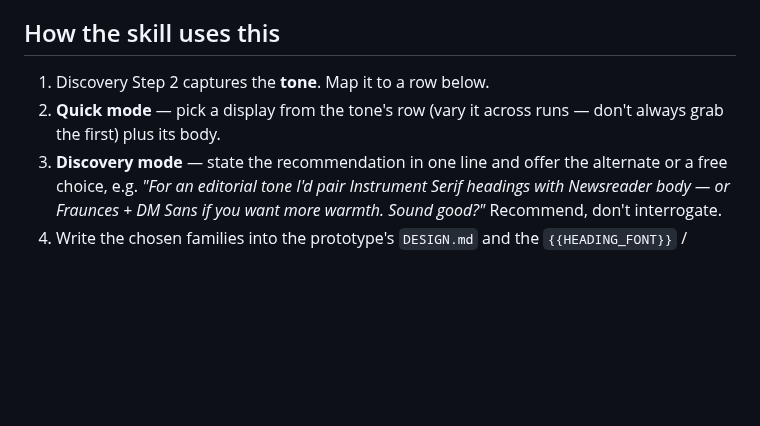
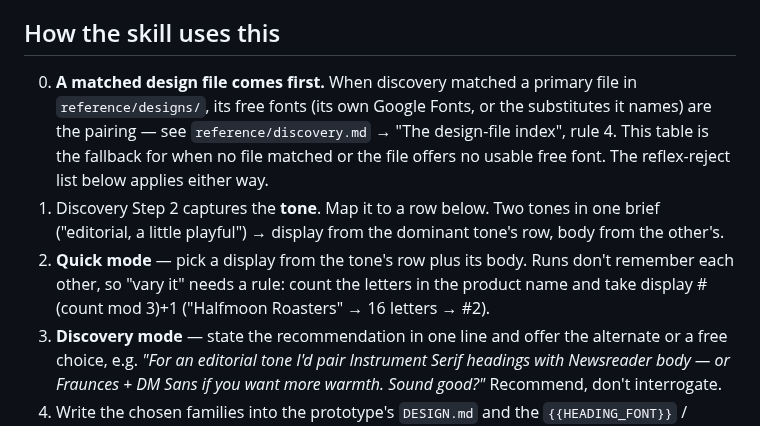
Before and after one commit to kurenn/claude-prototype, a Markdown page: reference/type-pairings.md, the part around the change. GitHub-like rendering; blank space fills up the shorter version.

```diff
--- a/reference/type-pairings.md
+++ b/reference/type-pairings.md
@@ -6,8 +6,16 @@ generated prototypes distinctive instead of defaulting to the invisible sans eve
 
 ## How the skill uses this
 
-1. Discovery Step 2 captures the **tone**. Map it to a row below.
-2. **Quick mode** — pick a display from the tone's row (vary it across runs — don't always grab the first) plus its body.
+0. **A matched design file comes first.** When discovery matched a primary file in
+   `reference/designs/`, its free fonts (its own Google Fonts, or the substitutes it names) are the
+   pairing — see `reference/discovery.md` → "The design-file index", rule 4. This table is the
+   fallback for when no file matched or the file offers no usable free font. The reflex-reject list
+   below applies either way.
+1. Discovery Step 2 captures the **tone**. Map it to a row below. Two tones in one brief ("editorial,
+   a little playful") → display from the dominant tone's row, body from the other's.
+2. **Quick mode** — pick a display from the tone's row plus its body. Runs don't remember each other,
+   so "vary it" needs a rule: count the letters in the product name and take display #(count mod 3)+1
+   ("Halfmoon Roasters" → 16 letters → #2).
 3. **Discovery mode** — state the recommendation in one line and offer the alternate or a free
    choice, e.g. *"For an editorial tone I'd pair Instrument Serif headings with Newsreader body —
    or Fraunces + DM Sans if you want more warmth. Sound good?"* Recommend, don't interrogate.
```
Also changed, not shown: CHANGELOG.md (+9 -1 lines), reference/discovery.md (+18 -11 lines).
